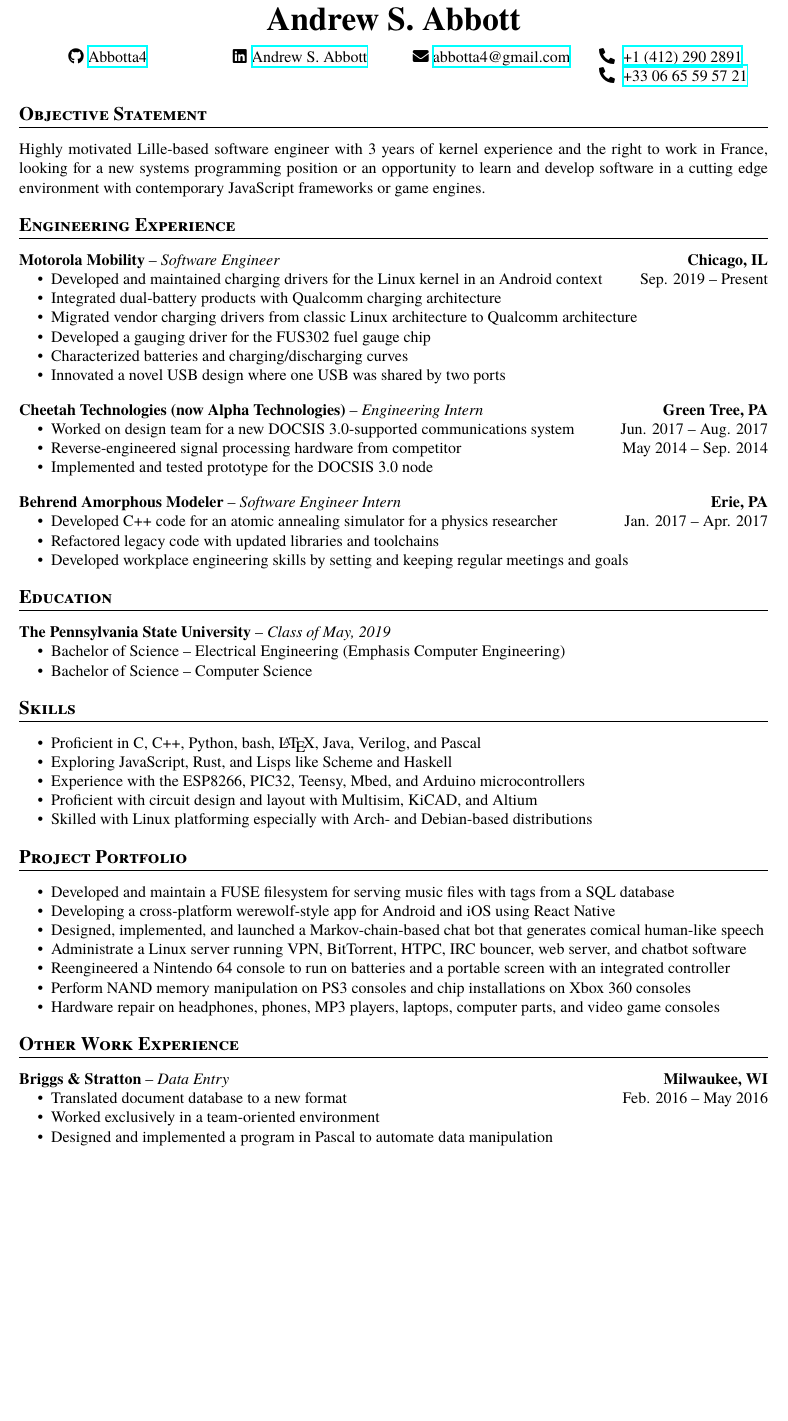
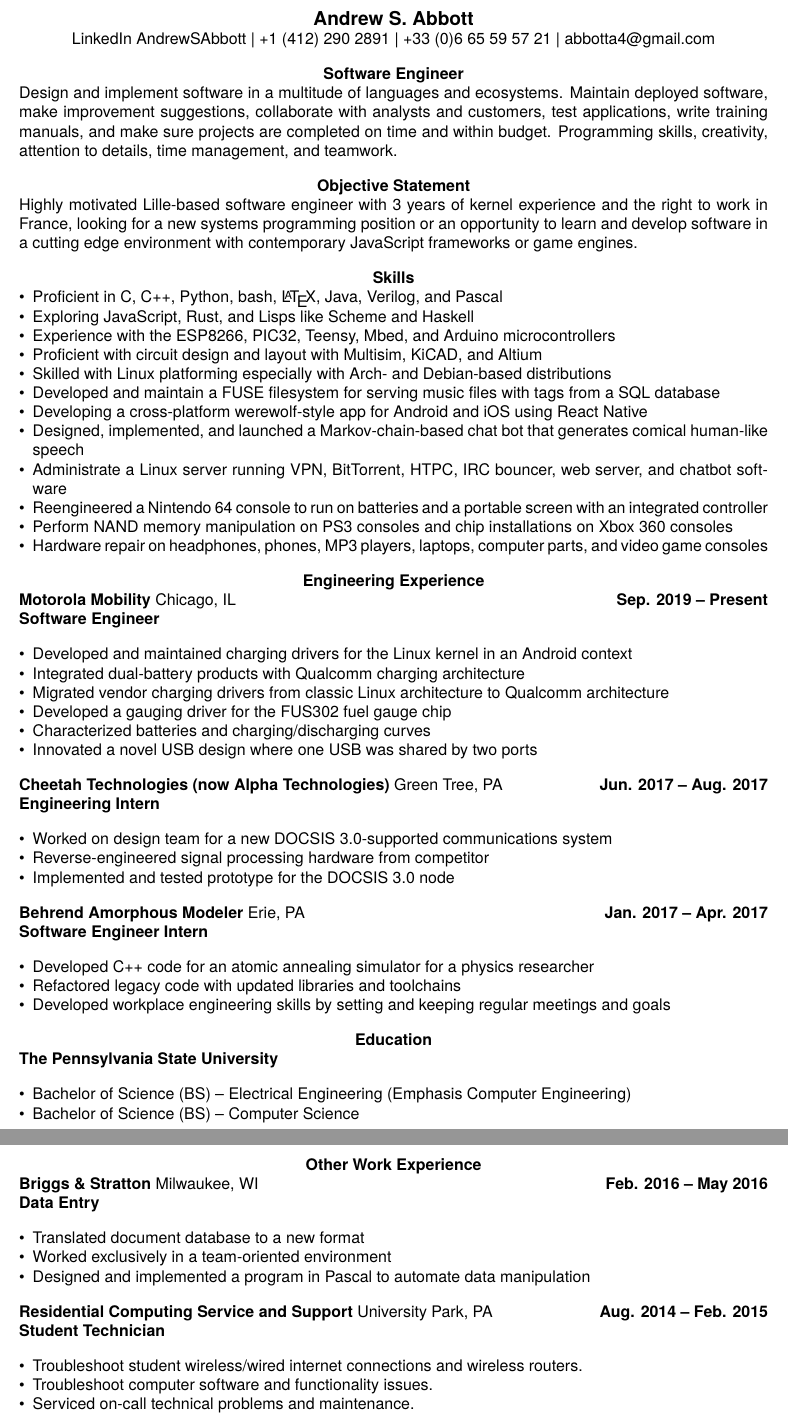
Before and after one commit to Abbotta4/cvtex, a LaTeX CV (resume.tex): part of the page before the commit and two parts of pages 1 and 2 of 2 after it, the two joined at a grey line, cut so that both start at the same text, the shorter picture padded with empty space. Compiled offline with XeLaTeX.

Commit message:
Implement format changes from LHH meeting

```diff
--- a/resume.tex
+++ b/resume.tex
@@ -25,61 +15,29 @@
 \begin{document}
 \pagestyle{empty}
 
+\large\section{Andrew S. Abbott}
+\normalsize
 \begin{center}
-\huge{\textbf{Andrew S. Abbott}}\par
+  LinkedIn AndrewSAbbott |
+  +1 (412) 290 2891 |
+  +33 (0)6 65 59 57 21 |
+  abbotta4@gmail.com\par
 \end{center}
-\begin{tabularx}{\textwidth}{@{}YYYZ@{}}
-  \faGithub \href{https://github.com/Abbotta4}{Abbotta4} &
-  \faLinkedin \href{https://www.linkedin.com/in/andrew-abbott-2269b393/}{Andrew S. Abbott} &
-  \faEnvelope \href{mailto:abbotta4@gmail.com}{abbotta4@gmail.com} &
-  \faPhone* \href{Tel:0014122902891}{+1 (412) 290 2891}
-  \faPhone* \href{Tel:00330665595721}{+33 06 65 59 57 21}
-\end{tabularx}
+
+\section{Software Engineer}
+Design and implement software in a multitude of languages and ecosystems. Maintain deployed software, make improvement suggestions, collaborate with analysts and customers, test applications, write training manuals, and make sure projects are completed on time and within budget. Programming skills, creativity, attention to details, time management, and teamwork.
 
 \section{Objective Statement}
 Highly motivated Lille-based software engineer with 3 years of kernel experience and the right to work in France, looking for a new systems programming position or an opportunity to learn and develop software in a cutting edge environment with contemporary JavaScript frameworks or game engines.
 
-\section{Engineering Experience}
-\textbf{Motorola Mobility} -- \textit{Software Engineer} \hfill \textbf{Chicago, IL}
-{\setlength{\parskip}{0pt}\begin{itemize}
-\item Developed and maintained charging drivers for the Linux kernel in an Android context \hfill Sep. 2019 -- Present
-\item Integrated dual-battery products with Qualcomm charging architecture
-\item Migrated vendor charging drivers from classic Linux architecture to Qualcomm architecture
-\item Developed a gauging driver for the FUS302 fuel gauge chip
-\item Characterized batteries and charging/discharging curves
-\item Innovated a novel USB design where one USB was shared by two ports
-\end{itemize}}
-\textbf{Cheetah Technologies (now Alpha Technologies)} -- \textit{Engineering Intern} \hfill \textbf{Green Tree, PA}
-{\setlength{\parskip}{0pt}\begin{itemize}
-\item Worked on design team for a new DOCSIS 3.0-supported communications system \hfill Jun. 2017 -- Aug. 2017
-\item Reverse-engineered signal processing hardware from competitor \hfill May 2014 -- Sep. 2014
-\item Implemented and tested prototype for the DOCSIS 3.0 node
-\end{itemize}}
-\textbf{Behrend Amorphous Modeler} -- \textit{Software Engineer Intern} \hfill \textbf{Erie, PA}
-{\setlength{\parskip}{0pt}\begin{itemize}
-\item Developed C++ code for an atomic annealing simulator for a physics researcher \hfill Jan. 2017 -- Apr. 2017
-\item Refactored legacy code with updated libraries and toolchains
-\item Developed workplace engineering skills by setting and keeping regular meetings and goals
-\end{itemize}}
-
-\section{Education}
-\textbf{The Pennsylvania State University} -- \textit{Class of May, 2019}
-{\setlength{\parskip}{0pt}\begin{itemize}
-\item Bachelor of Science -- Electrical Engineering (Emphasis Computer Engineering)
-\item Bachelor of Science -- Computer Science
-\end{itemize}}
-
 \section{Skills}
 \begin{itemize}
 \item Proficient in C, C++, Python, bash, \LaTeX, Java, Verilog, and Pascal
+%\item Comfortable with CMake, Meson,
 \item Exploring JavaScript, Rust, and Lisps like Scheme and Haskell
 \item Experience with the ESP8266, PIC32, Teensy, Mbed, and Arduino microcontrollers
 \item Proficient with circuit design and layout with Multisim, KiCAD, and Altium
 \item Skilled with Linux platforming especially with Arch- and Debian-based distributions
-\end{itemize}
-
-\section{Project Portfolio}
-\begin{itemize}
 \item Developed and maintain a FUSE filesystem for serving music files with tags from a SQL database
 \item Developing a cross-platform werewolf-style app for Android and iOS using React Native
 \item Designed, implemented, and launched a Markov-chain-based chat bot that generates comical human-like speech
@@ -89,11 +47,52 @@
 \item Hardware repair on headphones, phones, MP3 players, laptops, computer parts, and video game consoles
 \end{itemize}
 
+\section{Engineering Experience}
+\textbf{Motorola Mobility} Chicago, IL \hfill \textbf{Sep. 2019 -- Present}\\
+\textbf{Software Engineer}
+\begin{itemize}
+\item Developed and maintained charging drivers for the Linux kernel in an Android context
+\item Integrated dual-battery products with Qualcomm charging architecture
+\item Migrated vendor charging drivers from classic Linux architecture to Qualcomm architecture
+\item Developed a gauging driver for the FUS302 fuel gauge chip
+\item Characterized batteries and charging/discharging curves
+\item Innovated a novel USB design where one USB was shared by two ports
+\end{itemize}
+\textbf{Cheetah Technologies (now Alpha Technologies)} Green Tree, PA \hfill \textbf{Jun. 2017 -- Aug. 2017}\\
+\textbf{Engineering Intern}
+\begin{itemize}
+\item Worked on design team for a new DOCSIS 3.0-supported communications system
+\item Reverse-engineered signal processing hardware from competitor
+\item Implemented and tested prototype for the DOCSIS 3.0 node
+\end{itemize}
+\textbf{Behrend Amorphous Modeler} Erie, PA \hfill \textbf{Jan. 2017 -- Apr. 2017}\\
+\textbf{Software Engineer Intern}
+\begin{itemize}
+\item Developed C++ code for an atomic annealing simulator for a physics researcher
+\item Refactored legacy code with updated libraries and toolchains
+\item Developed workplace engineering skills by setting and keeping regular meetings and goals
+\end{itemize}
+
+\section{Education}
+\textbf{The Pennsylvania State University}
+\begin{itemize}
+\item Bachelor of Science (BS) -- Electrical Engineering (Emphasis Computer Engineering)
+\item Bachelor of Science (BS) -- Computer Science
+\end{itemize}
+
 \section{Other Work Experience}
-\textbf{Briggs \& Stratton} -- \textit{Data Entry} \hfill \textbf{Milwaukee, WI}
-{\setlength{\parskip}{0pt}\begin{itemize}
-\item Translated document database to a new format \hfill Feb. 2016 -- May 2016
+\textbf{Briggs \& Stratton} Milwaukee, WI \hfill \textbf{Feb. 2016 -- May 2016}\\
+\textbf{Data Entry}
+\begin{itemize}
+\item Translated document database to a new format
 \item Worked exclusively in a team-oriented environment
 \item Designed and implemented a program in Pascal to automate data manipulation
-\end{itemize}}
+\end{itemize}
+\textbf{Residential Computing Service and Support} University Park, PA \hfill \textbf{Aug. 2014 – Feb. 2015}\\
+\textbf{Student Technician}
+\begin{itemize}
+\item Troubleshoot student wireless/wired internet connections and wireless routers.
+\item Troubleshoot computer software and functionality issues.
+\item Serviced on-call technical problems and maintenance.
+\end{itemize}
 \end{document}
```
Also changed, not shown: resume.tex (18 more changed lines).
